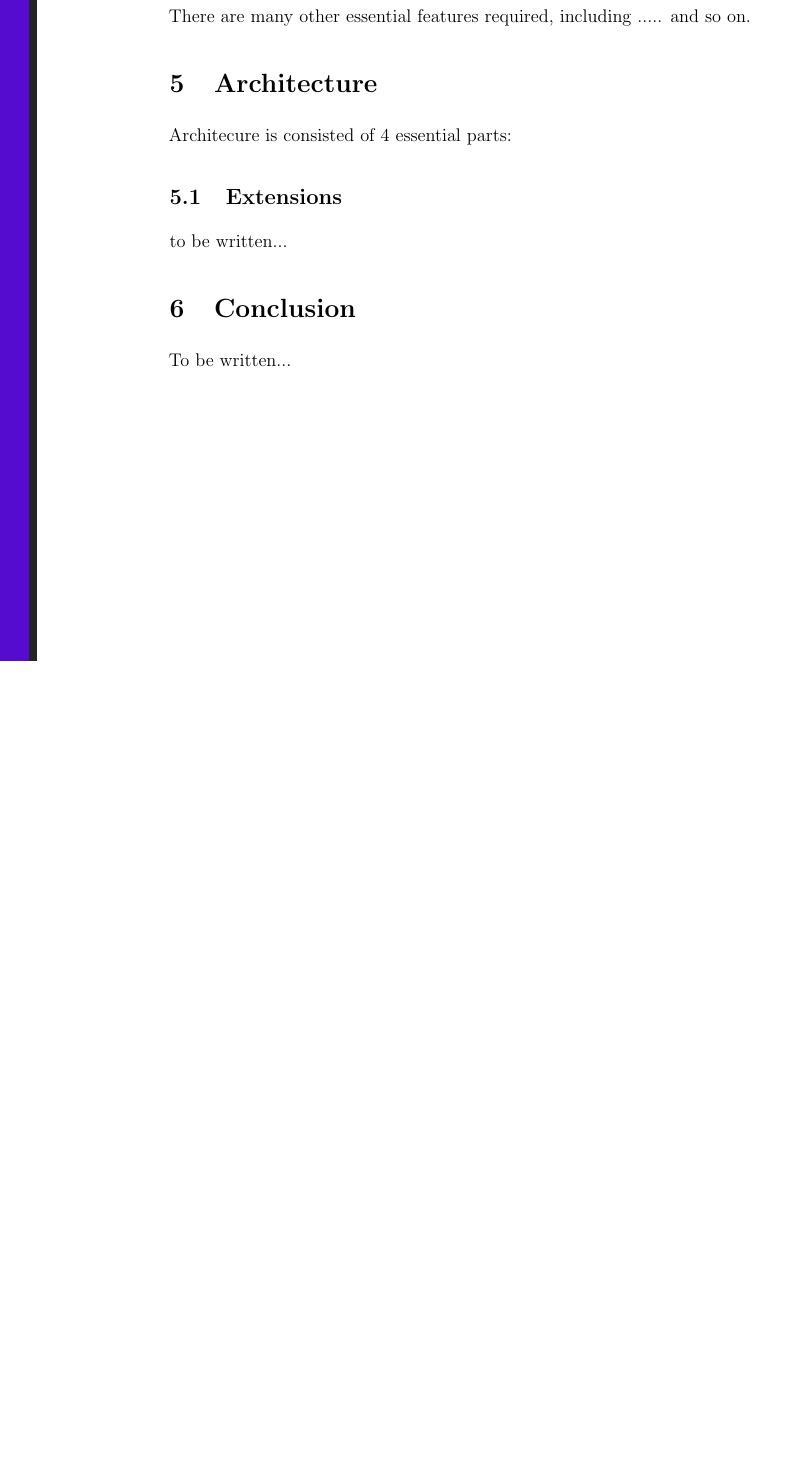
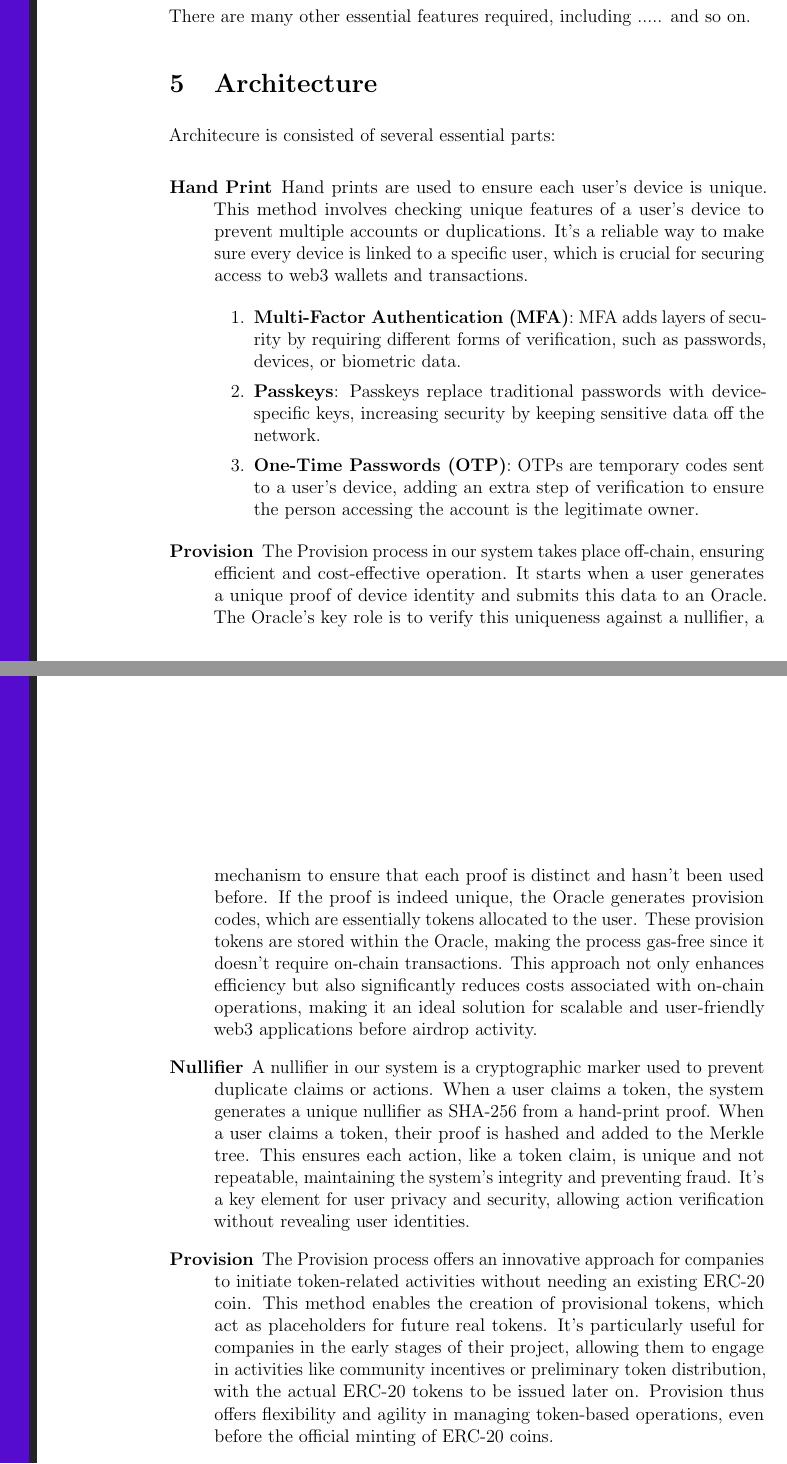
Before and after one commit to mkdrop-io/white-paper, a LaTeX paper (wp.tex): part of page 6 of 6 before the commit and two parts of pages 6 and 7 of 8 after it, the two joined at a grey line, cut so that both start at the same text, the shorter picture padded with empty space. Compiled offline with pdfLaTeX.

Commit message:
next changes in white paper

```diff
--- a/wp.tex
+++ b/wp.tex
@@ -258,31 +258,39 @@ There are many other essential features required, including
 
 \section{Architecture}
 
-Architecure is consisted of 4 essential parts:
+Architecure is consisted of several essential parts:
 
-% \begin{enumerate}
-% 	\item HTTP layer
-%         \item Authorization and authentication layer
-% 	\item Repositories
-% 	\item Storage
-% \end{enumerate}
-% \begin{tikzpicture}
-%   \node[block] (repo-2) {Repo};
-%   \node[block, left=of repo-2] (repo-1) {Repo};
-%   \node[block, right=of repo-2] (repo-3) {Repo};
-%   \node[fit=(repo-1)(repo-2)(repo-3), draw, dashed, inner sep=1cm, label={[right=10cm, below=0.1cm]1cm:Repositories}] (repos) {};
-%   \node[block, above=of repos, minimum width=7cm] (auth) {authentication};
-%   \node[block, above=of auth, minimum width=7cm] (http) {HTTP layer, routing and dispatching};
-%   \node[block, below=of repo-1] (storage-1) {Storage};
-%   \node[block, below=of repo-2] (storage-2) {Storage};
-%   \node[block, below=of repo-3] (storage-3) {Storage};
-%   \path[ln] (repo-1) -- (storage-1);
-%   \path[ln] (repo-2) -- (storage-2);
-%   \path[ln] (repo-3) -- (storage-3);
-%   \path[ln] (http) -- (auth);
-%   \path[ln] (auth) edge node {routes} (repos);
-%   \draw (repos.north) -- (repo-1.north);
-%   \draw (repos.north) -- (repo-2.north);
-%   \draw (repos.north) -- (repo-3.north);
-% \end{tikzpicture}
+\begin{description}
+  \item[Hand Print]
+  Hand prints are used to ensure each user's device is unique. This method involves checking unique features of a user's device to prevent multiple accounts or duplications. It's a reliable way to make sure every device is linked to a specific user, which is crucial for securing access to web3 wallets and transactions.
 
+  \begin{enumerate}
+      \item \textbf{Multi-Factor Authentication (MFA)}: MFA adds layers of security by requiring different forms of verification, such as passwords, devices, or biometric data.
+      \item \textbf{Passkeys}: Passkeys replace traditional passwords with device-specific keys, increasing security by keeping sensitive data off the network.
+      \item \textbf{One-Time Passwords (OTP)}: OTPs are temporary codes sent to a user's device, adding an extra step of verification to ensure the person accessing the account is the legitimate owner.
+  \end{enumerate}
+
+  \item[Provision]
+  The Provision process in our system takes place off-chain, ensuring
+  efficient and cost-effective operation. It starts when a user generates a unique proof of
+  device identity and submits this data to an Oracle. The Oracle's key role is to verify this uniqueness
+  against a nullifier, a mechanism to ensure that each proof is distinct and hasn't been used before.
+  If the proof is indeed unique, the Oracle generates provision codes, which are essentially tokens allocated
+  to the user. These provision tokens are stored within the Oracle, making the process gas-free since it doesn't require
+  on-chain transactions. This approach not only enhances efficiency but also significantly reduces costs associated with
+  on-chain operations, making it an ideal solution for scalable and user-friendly web3 applications before airdrop activity.
+
+  \item[Nullifier]
+  A nullifier in our system is a cryptographic marker used to
+  prevent duplicate claims or actions. When a user claims a token,
+  the system generates a unique nullifier as SHA-256 from a hand-print proof. When a user claims a token, their proof is hashed and added to the Merkle tree.
+  This ensures each action, like a token claim, is unique and not repeatable,
+  maintaining  the system's integrity and preventing fraud.
+  It's a key element for user privacy and security, allowing action verification without revealing user identities.
+
+  \item[Provision]
+  The Provision process offers an innovative approach for companies to initiate token-related activities without needing an existing ERC-20 coin.
+  This method enables the creation of provisional tokens,
+  which act as placeholders for future real tokens. It's particularly useful for companies in the early stages of their project, allowing them to engage in
+  activities like community incentives or preliminary token distribution, with the actual ERC-20 tokens to be issued later on. Provision thus offers flexibility and agility in
+  managing token-based operations, even before the official minting of ERC-20 coins.
@@ -289,3 +351,4 @@ Architecure is consisted of 4 essential parts:
+\end{document}
 
 \subsection{Extensions}
 to be written...
```
Also changed, not shown: wp.tex (54 more changed lines), 1 other file.
